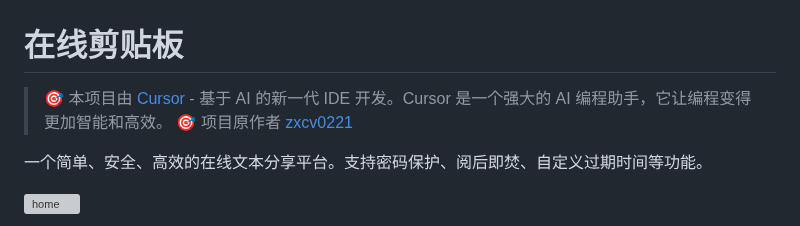
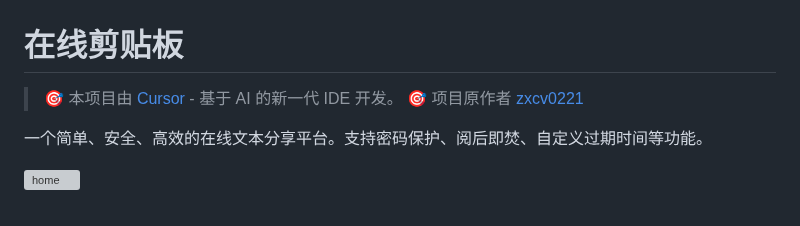
Before and after one commit to NiceM126/netcut, a Markdown page: README.md, the part around the change. Drawn GitHub-style; grey boxes are pictures that could not be loaded.

Commit message:
更新 README.md

```diff
--- a/README.md
+++ b/README.md
@@ -1,6 +1,6 @@
 # 在线剪贴板
 
-> 🎯 本项目由 [Cursor](https://cursor.sh/) - 基于 AI 的新一代 IDE 开发。Cursor 是一个强大的 AI 编程助手，它让编程变得更加智能和高效。
+> 🎯 本项目由 [Cursor](https://cursor.sh/) - 基于 AI 的新一代 IDE 开发。
 > 🎯 项目原作者 [zxcv0221](https://github.com/zxcv0221/netcut)
 
 一个简单、安全、高效的在线文本分享平台。支持密码保护、阅后即焚、自定义过期时间等功能。
```
